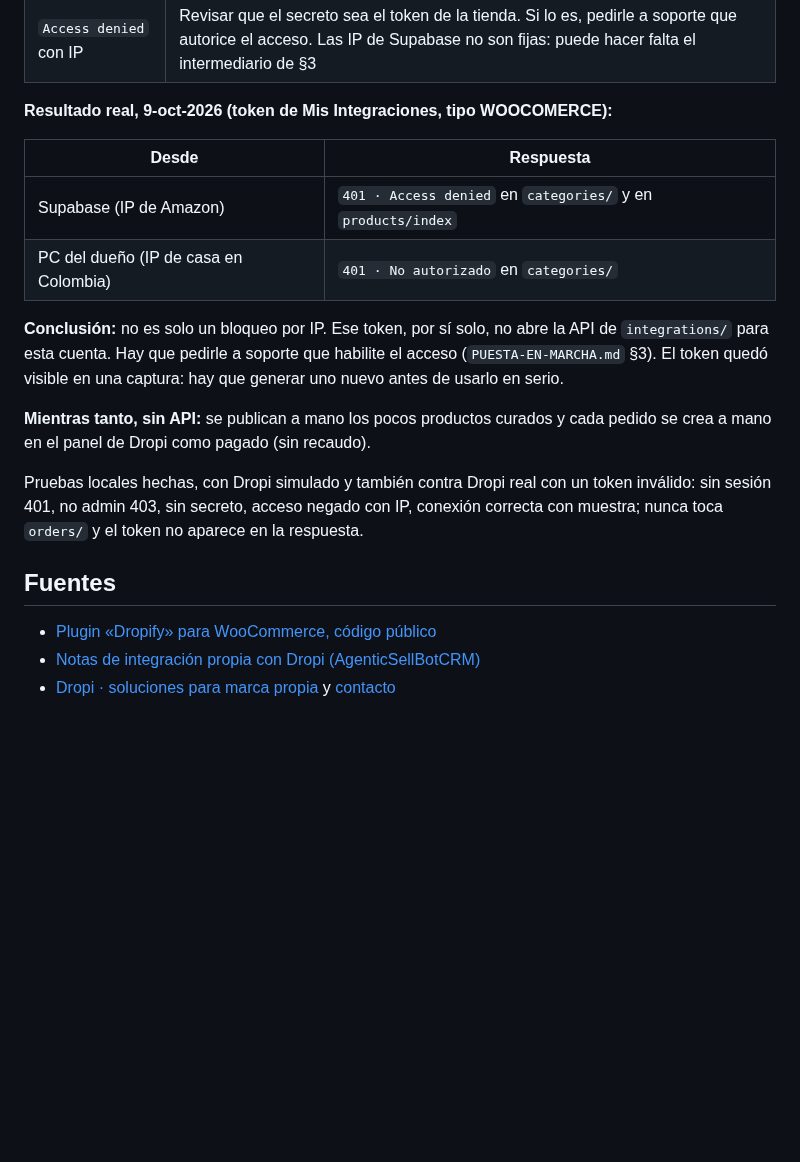
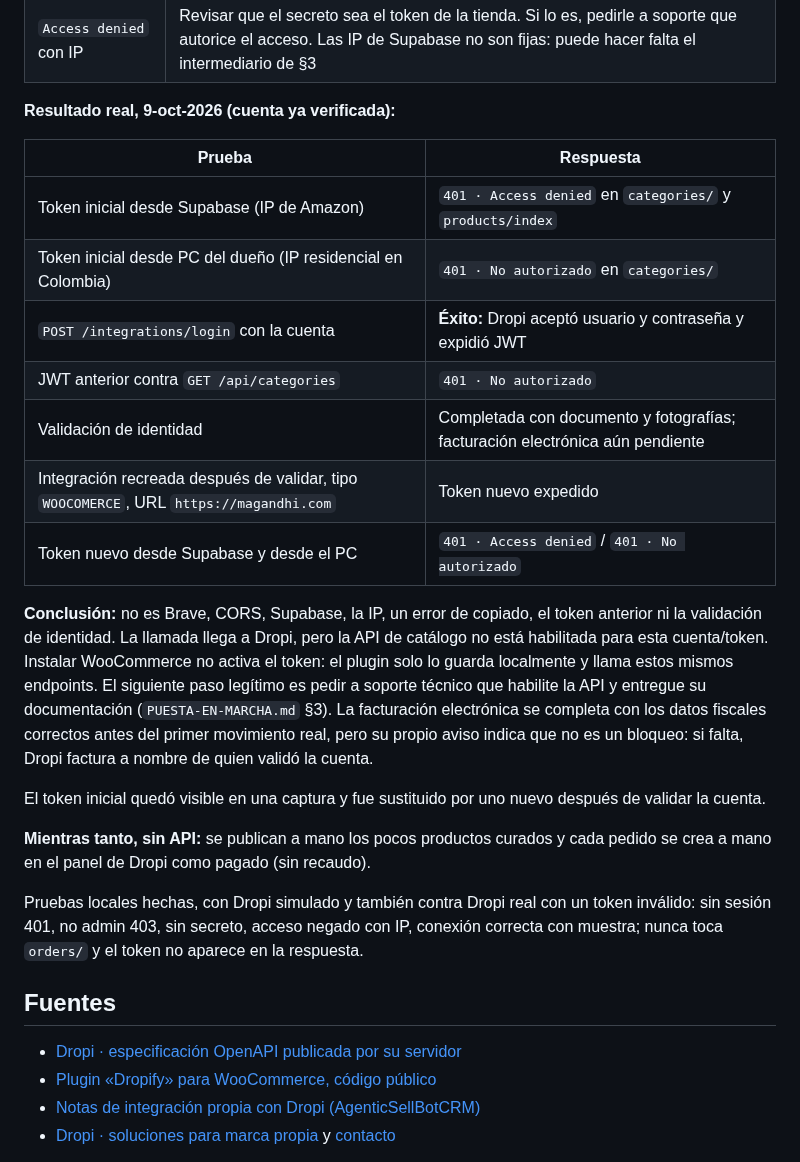
Before and after one commit to 12344-ux/12344-ux.github.io, a Markdown page: docs/dropshipping-envios/DROPI.md, the part around the change. GitHub-like rendering; blank space fills up the shorter version.

Commit message:
docs(dropi): cerrar diagnostico tras validar cuenta y renovar token

```diff
--- a/docs/dropshipping-envios/DROPI.md
+++ b/docs/dropshipping-envios/DROPI.md
@@ -110,14 +110,21 @@ El token sale de Dropi → Mis Integraciones → tipo **WOOCOMERCE**, porque no
 | `conectado: true` | Diseñar el arrastre de productos con `campos_disponibles` y la `muestra` |
 | `Access denied` con IP | Revisar que el secreto sea el token de la tienda. Si lo es, pedirle a soporte que autorice el acceso. Las IP de Supabase no son fijas: puede hacer falta el intermediario de §3 |
 
-**Resultado real, 9-oct-2026 (token de Mis Integraciones, tipo WOOCOMERCE):**
+**Resultado real, 9-oct-2026 (cuenta ya verificada):**
 
-| Desde | Respuesta |
+| Prueba | Respuesta |
 |---|---|
-| Supabase (IP de Amazon) | `401 · Access denied` en `categories/` y en `products/index` |
-| PC del dueño (IP de casa en Colombia) | `401 · No autorizado` en `categories/` |
+| Token inicial desde Supabase (IP de Amazon) | `401 · Access denied` en `categories/` y `products/index` |
+| Token inicial desde PC del dueño (IP residencial en Colombia) | `401 · No autorizado` en `categories/` |
+| `POST /integrations/login` con la cuenta | **Éxito:** Dropi aceptó usuario y contraseña y expidió JWT |
+| JWT anterior contra `GET /api/categories` | `401 · No autorizado` |
+| Validación de identidad | Completada con documento y fotografías; facturación electrónica aún pendiente |
+| Integración recreada después de validar, tipo `WOOCOMERCE`, URL `https://magandhi.com` | Token nuevo expedido |
+| Token nuevo desde Supabase y desde el PC | `401 · Access denied` / `401 · No autorizado` |
 
-**Conclusión:** no es solo un bloqueo por IP. Ese token, por sí solo, no abre la API de `integrations/` para esta cuenta. Hay que pedirle a soporte que habilite el acceso (`PUESTA-EN-MARCHA.md` §3). El token quedó visible en una captura: hay que generar uno nuevo antes de usarlo en serio.
+**Conclusión:** no es Brave, CORS, Supabase, la IP, un error de copiado, el token anterior ni la validación de identidad. La llamada llega a Dropi, pero la API de catálogo no está habilitada para esta cuenta/token. Instalar WooCommerce no activa el token: el plugin solo lo guarda localmente y llama estos mismos endpoints. El siguiente paso legítimo es pedir a soporte técnico que habilite la API y entregue su documentación (`PUESTA-EN-MARCHA.md` §3). La facturación electrónica se completa con los datos fiscales correctos antes del primer movimiento real, pero su propio aviso indica que no es un bloqueo: si falta, Dropi factura a nombre de quien validó la cuenta.
+
+El token inicial quedó visible en una captura y fue sustituido por uno nuevo después de validar la cuenta.
 
 **Mientras tanto, sin API:** se publican a mano los pocos productos curados y cada pedido se crea a mano en el panel de Dropi como pagado (sin recaudo).
 
@@ -125,6 +132,7 @@ Pruebas locales hechas, con Dropi simulado y también contra Dropi real con un t
 
 ## Fuentes
 
+- [Dropi · especificación OpenAPI publicada por su servidor](https://api.dropi.co/docs)
 - [Plugin «Dropify» para WooCommerce, código público](https://github.com/vjcvictor/wc-dropi-integration)
 - [Notas de integración propia con Dropi (AgenticSellBotCRM)](https://github.com/jhonsu01/AgenticSellBotCRM/blob/main/docs/07-fase5-dropi.md)
 - [Dropi · soluciones para marca propia](https://dropi.co/soluciones-para-marca-propia/) y [contacto](https://dropi.co/contactanos)
```
